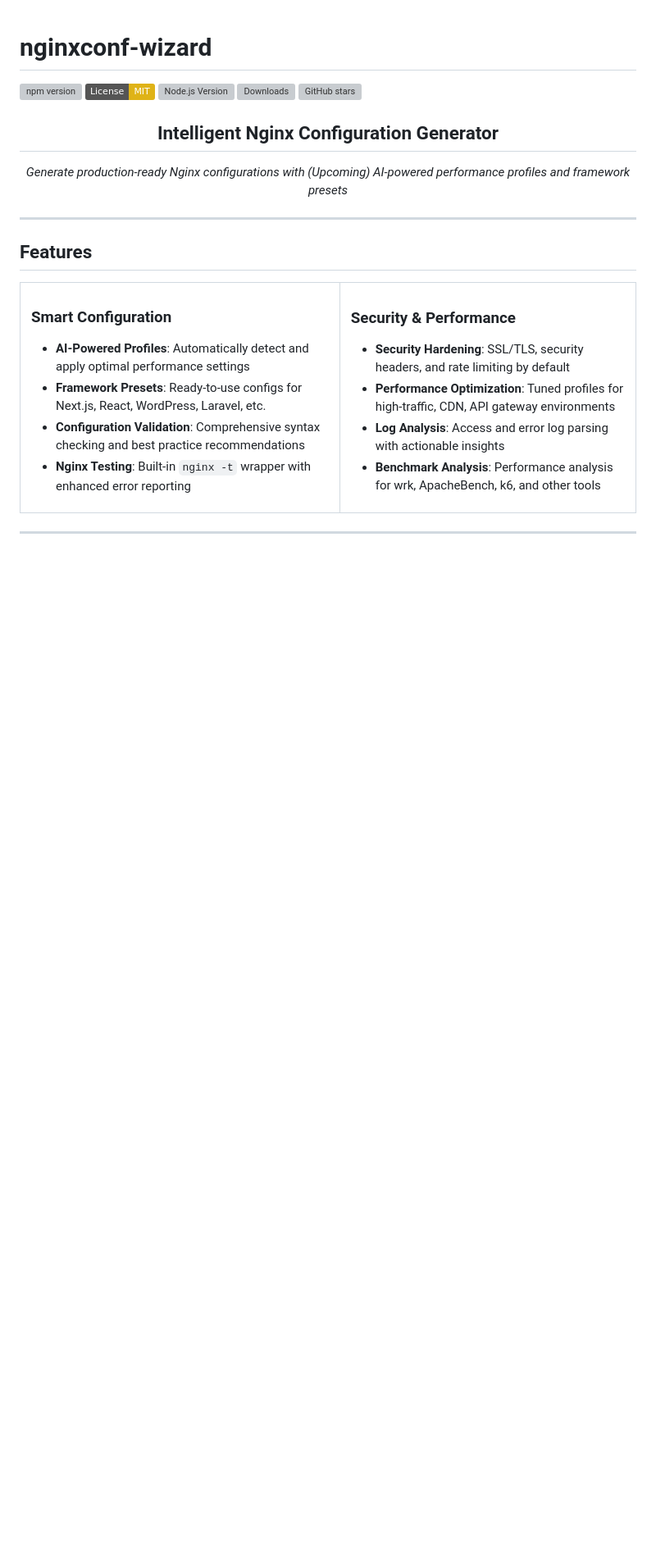
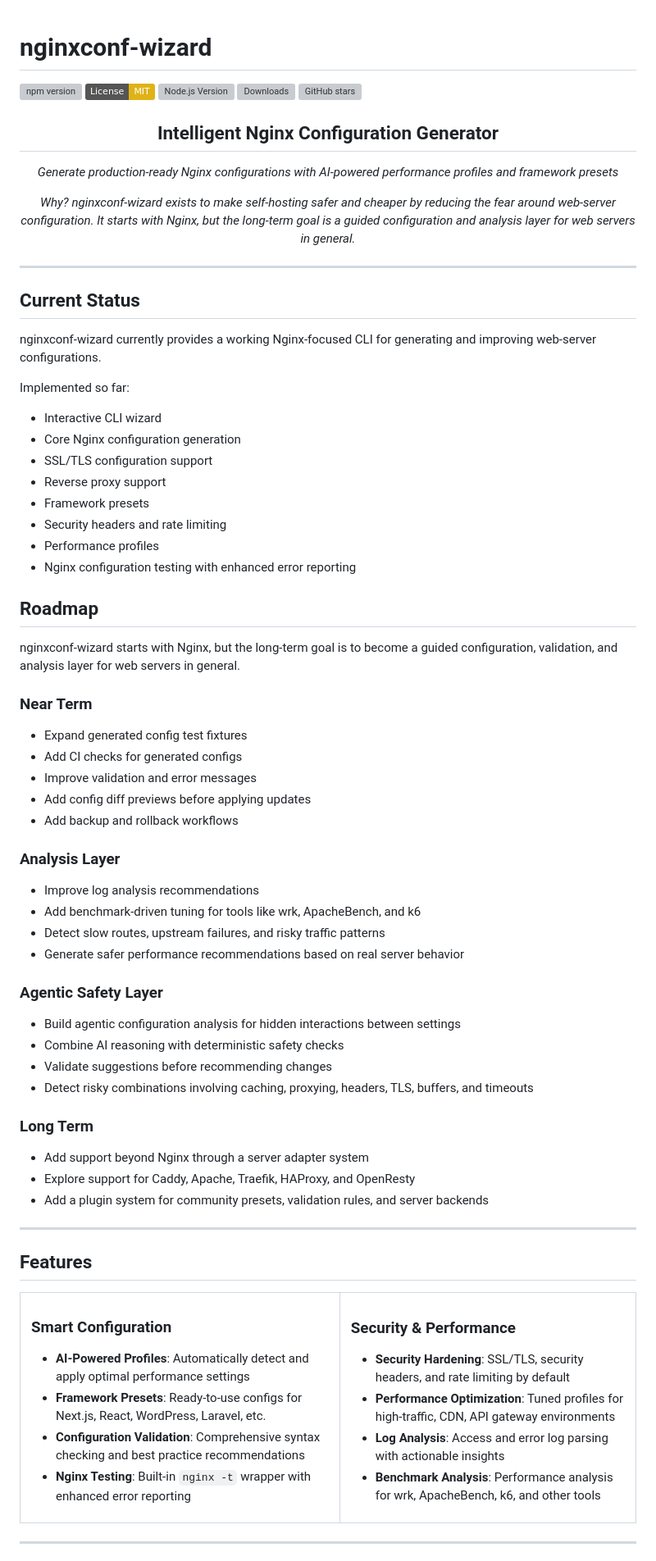
Before and after one commit to trfhgx/nginxconf-wizard, a Markdown page: README.md, the part around one of its changes. Shown at 82% size. Rendered like a GitHub page; badges without logos; blank space fills up the shorter version; grey boxes are pictures that could not be loaded.

Commit message:
Revise README for clarity and added sections
Updated README to enhance clarity and added current status and roadmap sections.

```diff
--- a/README.md
+++ b/README.md
@@ -10,13 +10,62 @@
 
 ## Intelligent Nginx Configuration Generator
 
-*Generate production-ready Nginx configurations with (Upcoming) AI-powered performance profiles and framework presets*
+*Generate production-ready Nginx configurations with AI-powered performance profiles and framework presets*
 
+*Why?*
+*nginxconf-wizard exists to make self-hosting safer and cheaper by reducing the fear around web-server configuration. It starts with Nginx, but the long-term goal is a guided configuration and analysis layer for web servers in general.*
 
 </div>
 
 ---
+## Current Status
 
+nginxconf-wizard currently provides a working Nginx-focused CLI for generating and improving web-server configurations.
+
+Implemented so far:
+
+* Interactive CLI wizard
+* Core Nginx configuration generation
+* SSL/TLS configuration support
+* Reverse proxy support
+* Framework presets
+* Security headers and rate limiting
+* Performance profiles
+* Nginx configuration testing with enhanced error reporting
+
+## Roadmap
+
+nginxconf-wizard starts with Nginx, but the long-term goal is to become a guided configuration, validation, and analysis layer for web servers in general.
+
+### Near Term
+
+* Expand generated config test fixtures
+* Add CI checks for generated configs
+* Improve validation and error messages
+* Add config diff previews before applying updates
+* Add backup and rollback workflows
+
+### Analysis Layer
+
+* Improve log analysis recommendations
+* Add benchmark-driven tuning for tools like wrk, ApacheBench, and k6
+* Detect slow routes, upstream failures, and risky traffic patterns
+* Generate safer performance recommendations based on real server behavior
+
+### Agentic Safety Layer
+
+* Build agentic configuration analysis for hidden interactions between settings
+* Combine AI reasoning with deterministic safety checks
+* Validate suggestions before recommending changes
+* Detect risky combinations involving caching, proxying, headers, TLS, buffers, and timeouts
+
+### Long Term
+
+* Add support beyond Nginx through a server adapter system
+* Explore support for Caddy, Apache, Traefik, HAProxy, and OpenResty
+* Add a plugin system for community presets, validation rules, and server backends
+
+---
 ## Features
 
 <table>
```
Also changed, not shown: other parts of README.md (+0 -82 lines).
